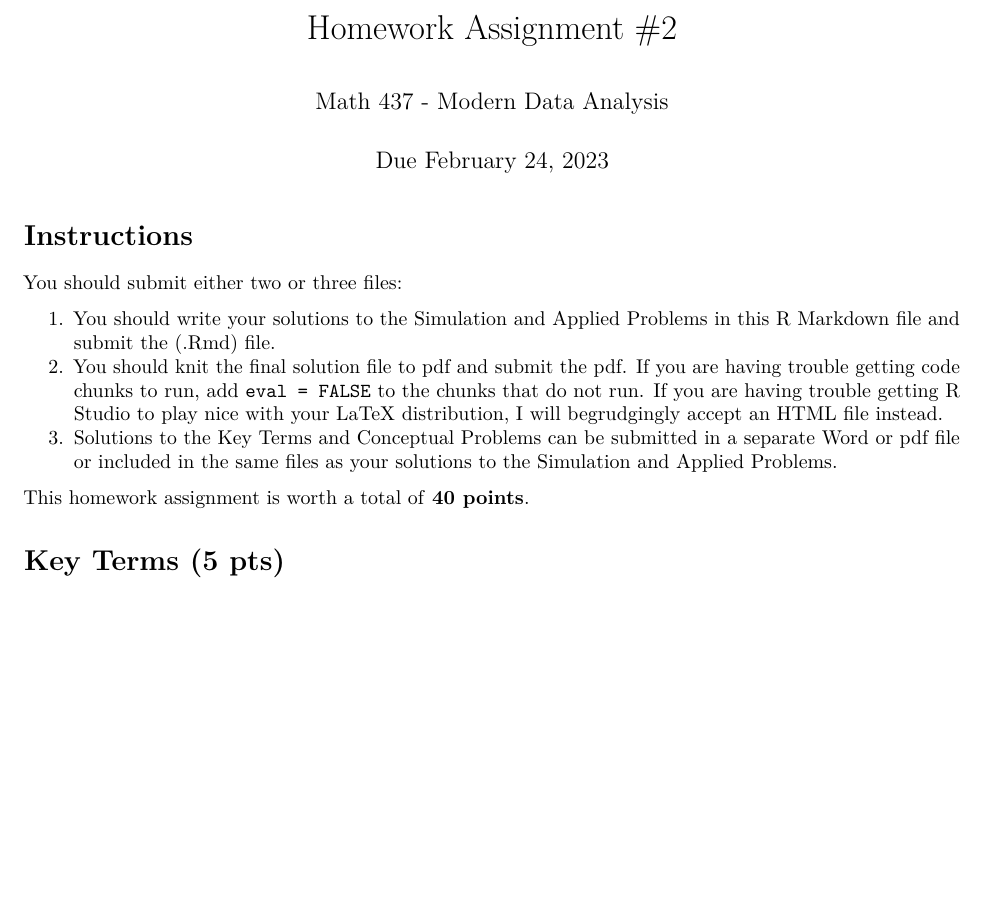
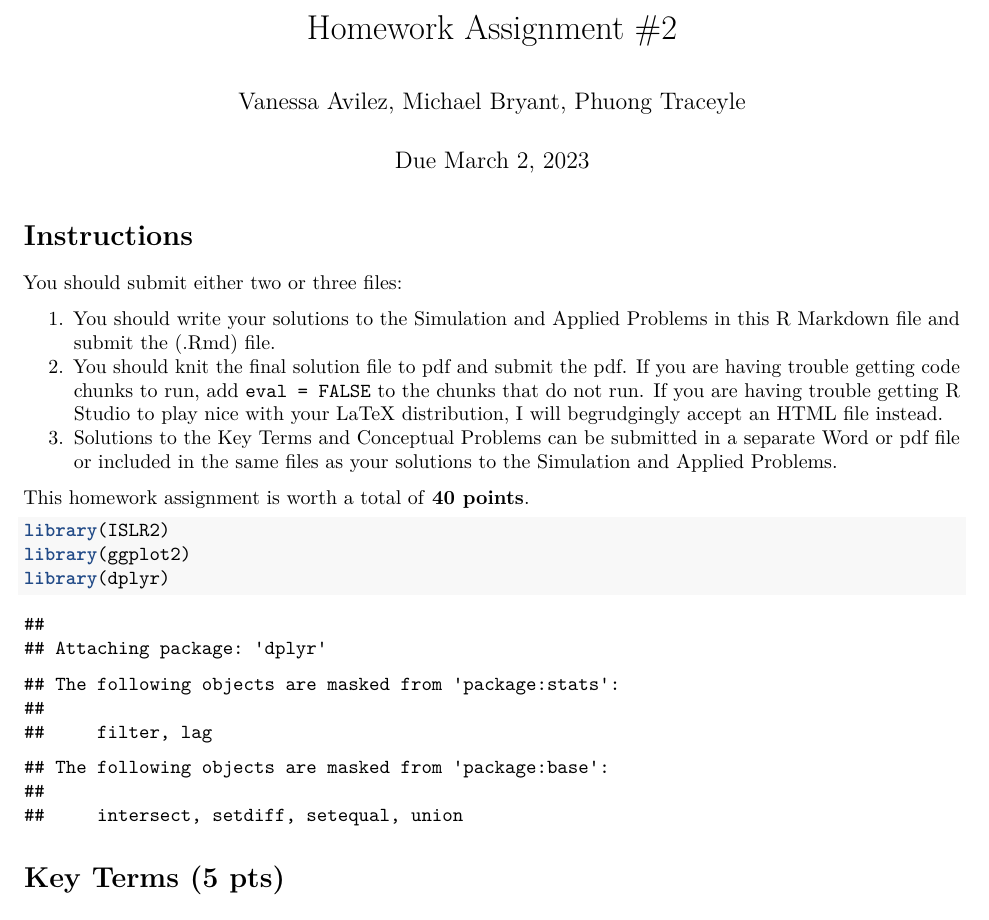
Before and after one commit to v-a-vilez/437-Labs, an R Markdown document (Homework2.Rmd): part of page 1 of 3, cut so that both start at the same text, the shorter picture padded with empty space. Rendered offline with R 4.5, knitr and Pandoc, then LaTeX, with nearby package versions.

Commit message:
libraries

````diff
--- a/Homework2.Rmd
+++ b/Homework2.Rmd
@@ -1,7 +1,7 @@
 ---
 title: 'Homework Assignment #2'
-author: "Math 437 - Modern Data Analysis"
-date: "Due February 24, 2023"
+author: "Vanessa Avilez, Michael Bryant, Phuong Traceyle"
+date: "Due March 2, 2023"
 output: pdf_document
 ---
 
@@ -14,6 +14,12 @@ You should submit either two or three files:
 3. Solutions to the Key Terms and Conceptual Problems can be submitted in a separate Word or pdf file or included in the same files as your solutions to the Simulation and Applied Problems.
 
 This homework assignment is worth a total of **40 points**.
+
+```{r librares for applied}
+library(ISLR2)
+library(ggplot2)
+library(dplyr)
+```
 
 # Key Terms (5 pts)
 # 1,2,3,4 Phuong
````
